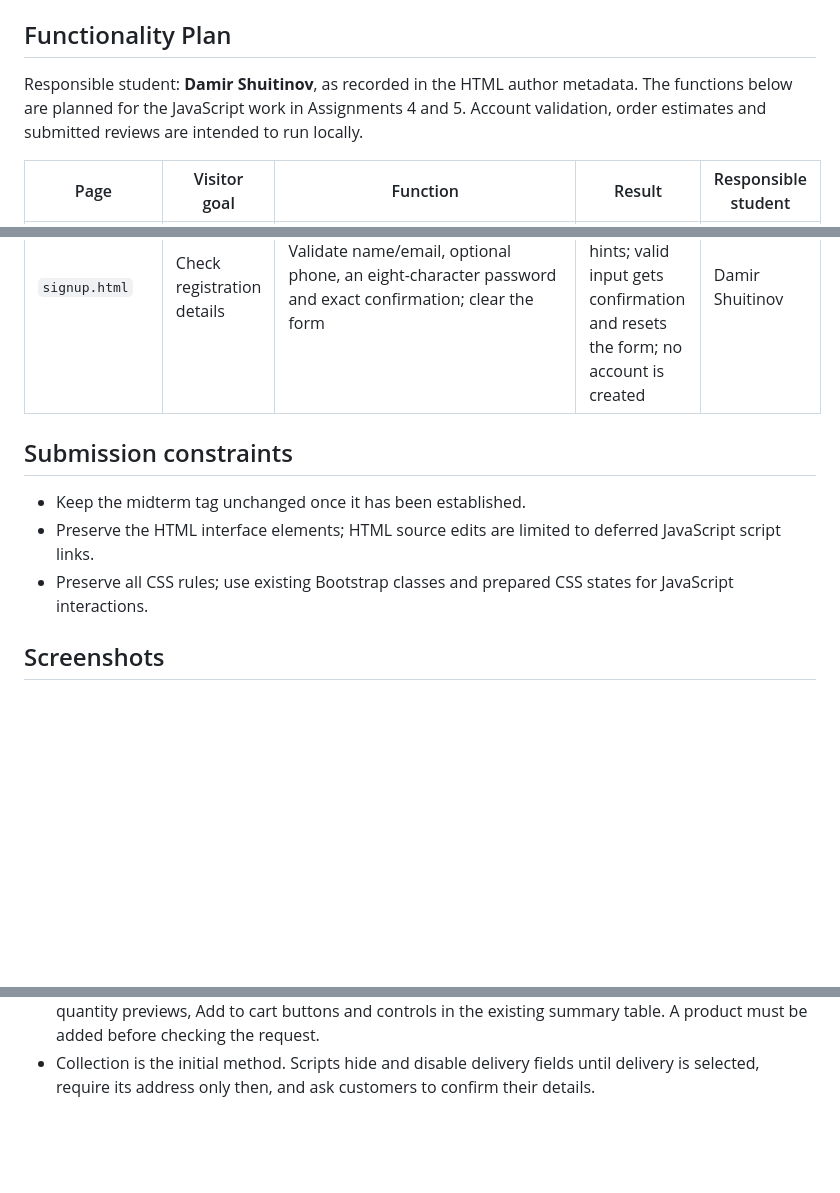
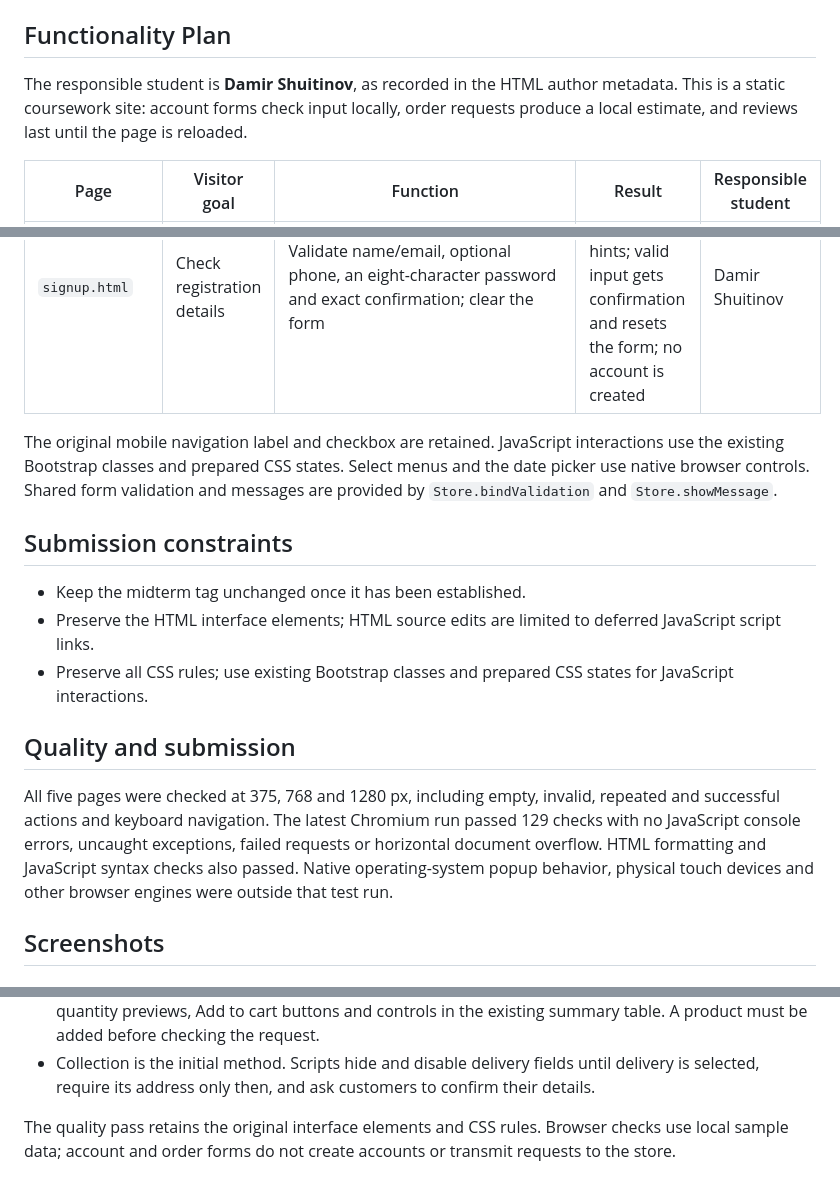
Before and after one commit to EZDAMIR/webuniporject, a Markdown page: README.md, 3 parts joined by grey strips. Drawn GitHub-style; blank space fills up the shorter version.

Commit message:
docs: record functionality and submission checks

```diff
--- a/README.md
+++ b/README.md
@@ -20,9 +20,9 @@ No build step or server is required.
 
 ## Functionality Plan
 
-Responsible student: **Damir Shuitinov**, as recorded in the HTML author metadata.
-The functions below are planned for the JavaScript work in Assignments 4 and 5.
-Account validation, order estimates and submitted reviews are intended to run locally.
+The responsible student is **Damir Shuitinov**, as recorded in the HTML author metadata.
+This is a static coursework site: account forms check input locally, order requests
+produce a local estimate, and reviews last until the page is reloaded.
 
 | Page | Visitor goal | Function | Result | Responsible student |
 |---|---|---|---|---|
@@ -32,11 +32,25 @@ Account validation, order estimates and submitted reviews are intended to run lo
 | `signin.html` | Check sign-in details | Validate email and a nonblank password; clear the form | Errors identify invalid fields; valid input gets confirmation and the password is cleared; no login/session is created | Damir Shuitinov |
 | `signup.html` | Check registration details | Validate name/email, optional phone, an eight-character password and exact confirmation; clear the form | Invalid fields receive correction hints; valid input gets confirmation and resets the form; no account is created | Damir Shuitinov |
 
+The original mobile navigation label and checkbox are retained. JavaScript
+interactions use the existing Bootstrap classes and prepared CSS states.
+Select menus and the date picker use native browser controls. Shared form
+validation and messages are provided by `Store.bindValidation` and `Store.showMessage`.
+
 ## Submission constraints
 
 - Keep the midterm tag unchanged once it has been established.
 - Preserve the HTML interface elements; HTML source edits are limited to deferred JavaScript script links.
 - Preserve all CSS rules; use existing Bootstrap classes and prepared CSS states for JavaScript interactions.
+
+## Quality and submission
+
+All five pages were checked at 375, 768 and 1280 px, including empty, invalid,
+repeated and successful actions and keyboard navigation. The latest Chromium run
+passed 129 checks with no JavaScript console errors, uncaught exceptions, failed
+requests or horizontal document overflow. HTML formatting and JavaScript syntax
+checks also passed. Native operating-system popup behavior, physical touch devices
+and other browser engines were outside that test run.
 
 ## Screenshots
 
@@ -155,3 +169,7 @@ with Bootstrap classes and the prepared `d-none`, `is-invalid` and `selected-row
   summary table. A product must be added before checking the request.
 - Collection is the initial method. Scripts hide and disable delivery fields until
   delivery is selected, require its address only then, and ask customers to confirm their details.
+
+The quality pass retains the original interface elements and CSS rules. Browser
+checks use local sample data; account and order forms do not create accounts or
+transmit requests to the store.
```
